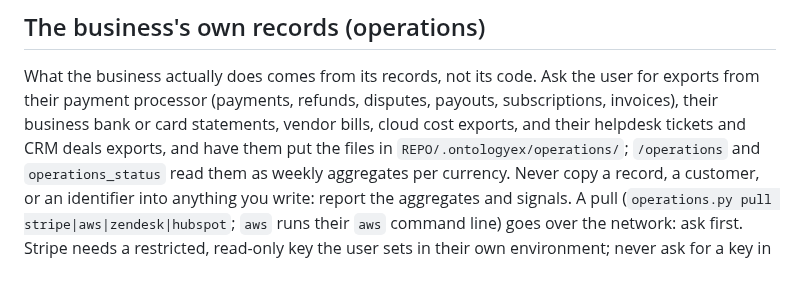
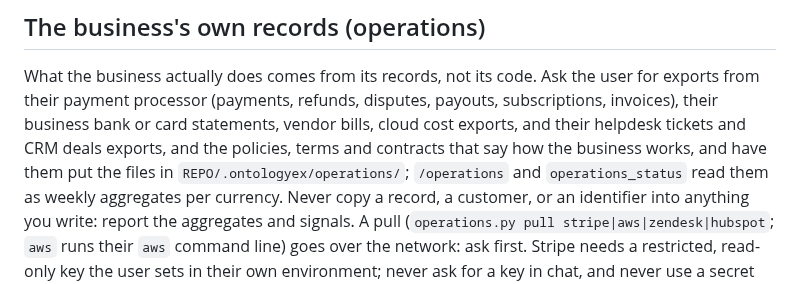
Before and after one commit to New1Direction/OntologyEX, a Markdown page: ontology-extraction/references/operating-picture.md, the part around the change. Rendered like a GitHub page.

```diff
--- a/ontology-extraction/references/operating-picture.md
+++ b/ontology-extraction/references/operating-picture.md
@@ -172,8 +172,8 @@ not approvals: every result keeps `execution_authorized: false`. Do not report
 What the business actually does comes from its records, not its code. Ask the user for
 exports from their payment processor (payments, refunds, disputes, payouts, subscriptions,
 invoices), their business bank or card statements, vendor bills, cloud cost exports, and their
-helpdesk tickets and CRM deals exports, and have them put the files in
-`REPO/.ontologyex/operations/`; `/operations` and
+helpdesk tickets and CRM deals exports, and the policies, terms and contracts that say how the
+business works, and have them put the files in `REPO/.ontologyex/operations/`; `/operations` and
 `operations_status` read them as weekly aggregates per currency. Never copy a record, a
 customer, or an identifier into anything you write: report the aggregates and signals.
 A pull (`operations.py pull stripe|aws|zendesk|hubspot`; `aws` runs their `aws` command line)
```
Also changed, not shown: README.md (+1 -1 lines), docs/operations.md (+29 -0 lines), docs/media/control-room-written.png (added), 14 other files.
